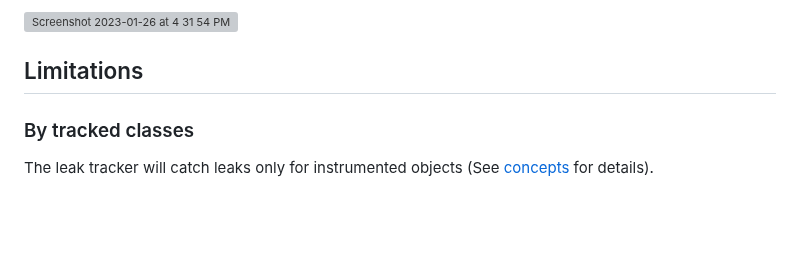
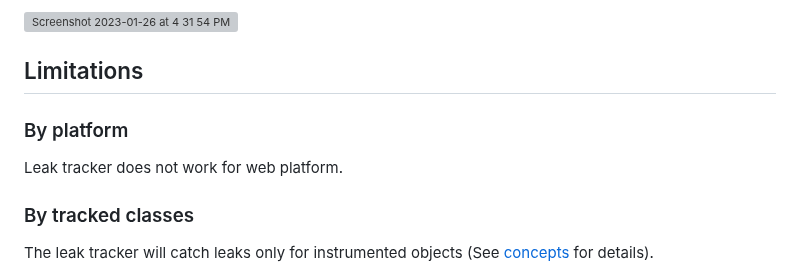
Before and after one commit to dart-lang/leak_tracker, a Markdown page: README.md, the part around the change. Rendered like a GitHub page; blank space fills up the shorter version; grey boxes are pictures that could not be loaded.

```diff
--- a/README.md
+++ b/README.md
@@ -131,6 +131,10 @@ and GCed, the victims it referenced will be also GCed:
 <img width="204" alt="Screenshot 2023-01-26 at 4 31 54 PM" src="https://user-images.githubusercontent.com/12115586/214981096-9967c554-f037-4ed0-812b-ff5b387bb4e1.png">
 
 ## Limitations
+
+### By platform
+
+Leak tracker does not work for web platform.
 
 ### By tracked classes
 
```
